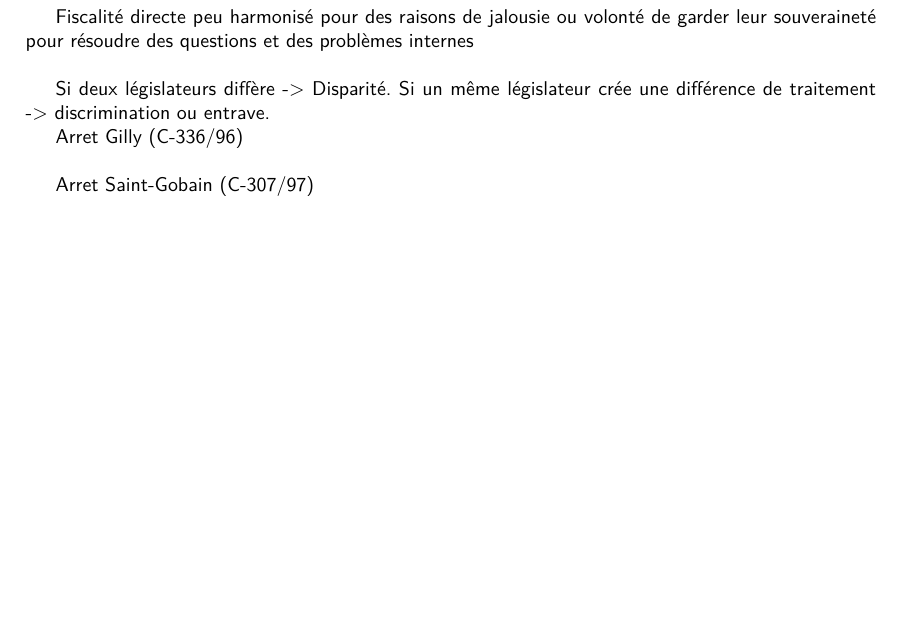
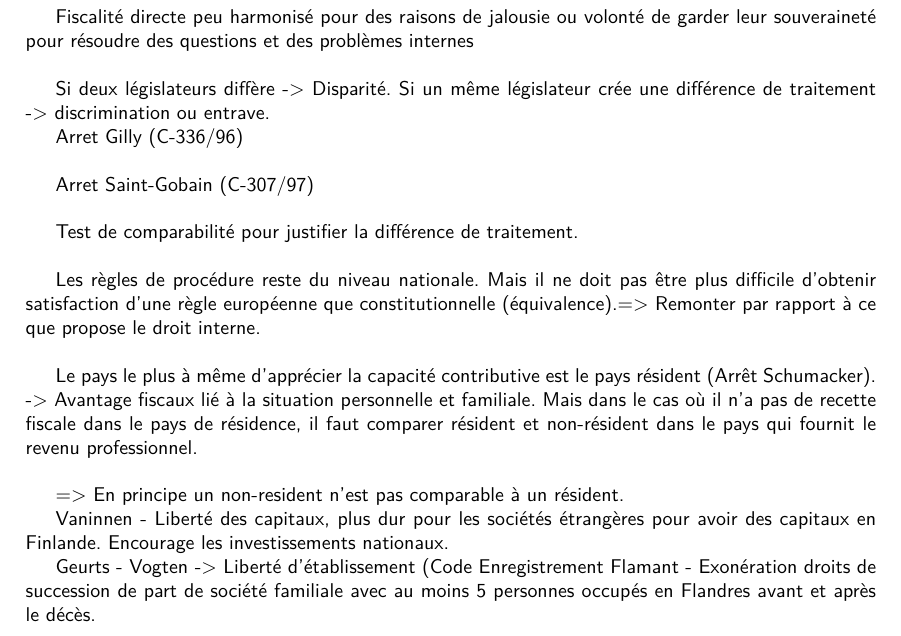
Before and after one commit to lrichard/Master-en-Droit-f, a LaTeX book (Fiscalité européenne/Notes_europeenne.tex): part of page 10 of 11, cut so that both start at the same text, the shorter picture padded with empty space. Compiled offline with pdfLaTeX.

Commit message:
Mise à jour

```diff
--- a/Fiscalité européenne/Notes_europeenne.tex
+++ b/Fiscalité européenne/Notes_europeenne.tex
@@ -205,6 +205,21 @@ Si un même législateur crée une différence de traitement -> discrimination o
 Arret Gilly (C-336/96)\\
 
 Arret Saint-Gobain (C-307/97)\\
+
+
+Test de comparabilité pour justifier la différence de traitement.\\
+
+Les règles de procédure reste du niveau nationale. Mais il ne doit pas être plus difficile d'obtenir satisfaction d'une règle européenne que constitutionnelle (équivalence).=> Remonter par rapport à ce que propose  le droit interne.\\
+
+Le pays le plus à même d'apprécier la capacité contributive est le pays résident (Arrêt Schumacker). -> Avantage fiscaux lié à la situation personnelle et familiale. Mais dans le cas où il n'a pas de recette fiscale dans le pays de résidence, il faut comparer résident et non-résident dans le pays qui fournit le revenu professionnel.\\
+
+=> En principe un non-resident n'est pas comparable à un résident.
+
+
+Vaninnen - Liberté des capitaux, plus dur pour les sociétés étrangères pour avoir des capitaux en Finlande. Encourage les investissements nationaux.
+
+Geurts - Vogten -> Liberté d'établissement (Code Enregistrement Flamant - Exonération droits de succession de part de société familiale avec au moins 5 personnes occupés en Flandres avant et après le décès.
+
 \nocite{*}
 \bibliographystyle{plain}
 \bibliography{publications2}       % 'publications' is the name of a BibTeX file
```
